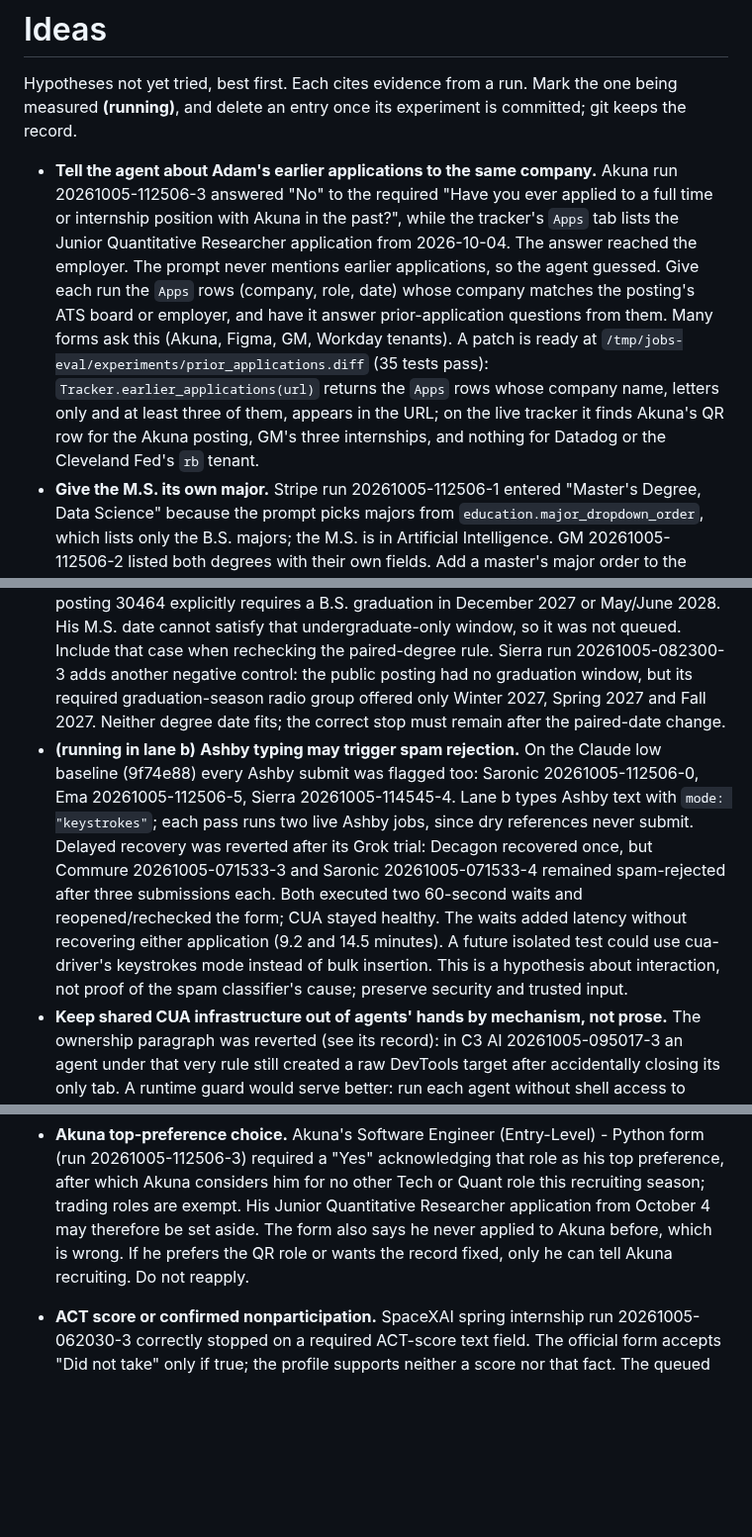
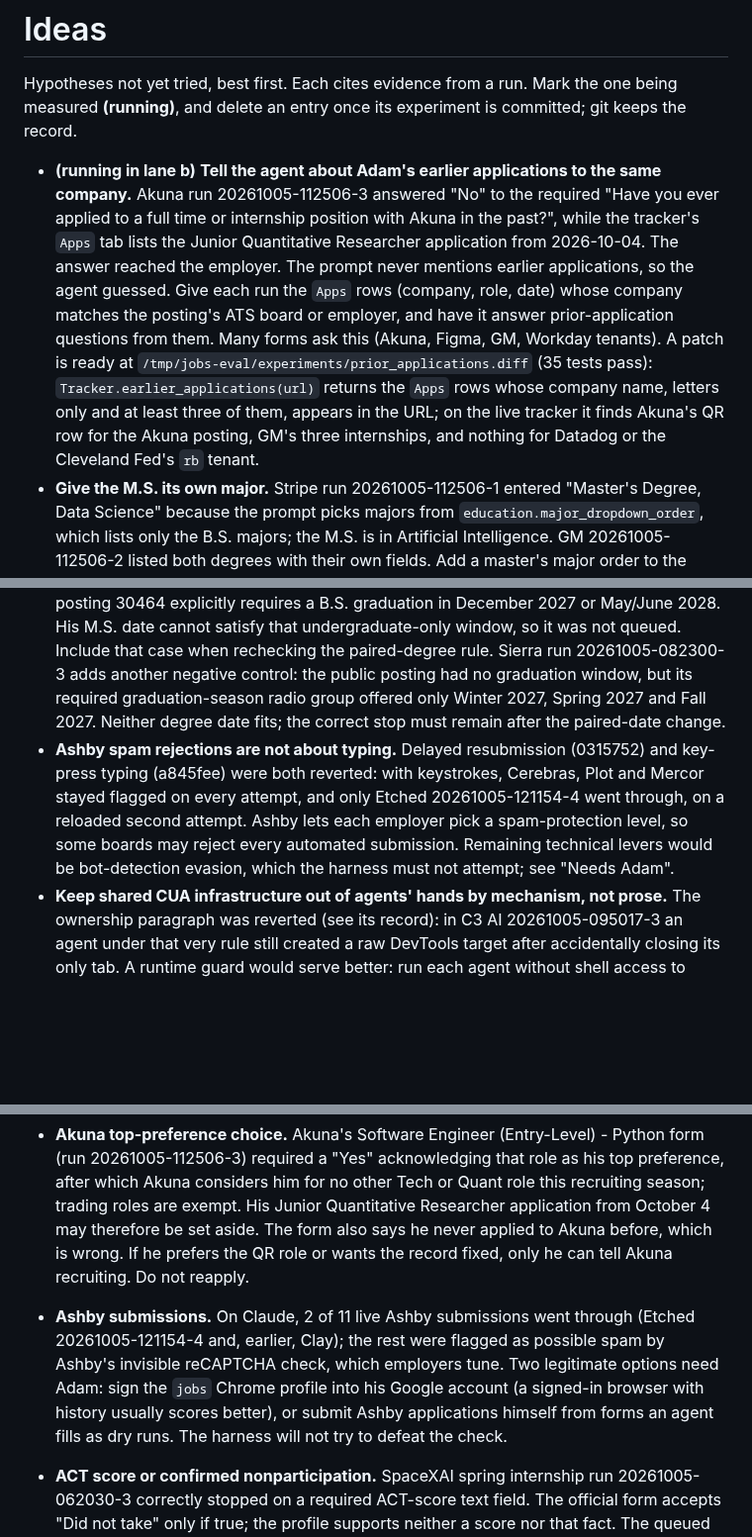
Before and after one commit to 0xABAN/jobs, a Markdown page: eval/ideas.md, 3 parts joined by grey strips. Shown at 99% size. GitHub-like rendering; blank space fills up the shorter version.

Commit message:
docs(eval): close the ashby typing trial
Ashby spam flags survive key-press typing; the remaining options are Adam's. Lane b now measures listing earlier applications.

```diff
--- a/eval/ideas.md
+++ b/eval/ideas.md
@@ -2,11 +2,11 @@
 
 Hypotheses not yet tried, best first. Each cites evidence from a run. Mark the one being measured **(running)**, and delete an entry once its experiment is committed; git keeps the record.
 
-- **Tell the agent about Adam's earlier applications to the same company.** Akuna run 20261005-112506-3 answered "No" to the required "Have you ever applied to a full time or internship position with Akuna in the past?", while the tracker's `Apps` tab lists the Junior Quantitative Researcher application from 2026-10-04. The answer reached the employer. The prompt never mentions earlier applications, so the agent guessed. Give each run the `Apps` rows (company, role, date) whose company matches the posting's ATS board or employer, and have it answer prior-application questions from them. Many forms ask this (Akuna, Figma, GM, Workday tenants). A patch is ready at `/tmp/jobs-eval/experiments/prior_applications.diff` (35 tests pass): `Tracker.earlier_applications(url)` returns the `Apps` rows whose company name, letters only and at least three of them, appears in the URL; on the live tracker it finds Akuna's QR row for the Akuna posting, GM's three internships, and nothing for Datadog or the Cleveland Fed's `rb` tenant.
+- **(running in lane b)** **Tell the agent about Adam's earlier applications to the same company.** Akuna run 20261005-112506-3 answered "No" to the required "Have you ever applied to a full time or internship position with Akuna in the past?", while the tracker's `Apps` tab lists the Junior Quantitative Researcher application from 2026-10-04. The answer reached the employer. The prompt never mentions earlier applications, so the agent guessed. Give each run the `Apps` rows (company, role, date) whose company matches the posting's ATS board or employer, and have it answer prior-application questions from them. Many forms ask this (Akuna, Figma, GM, Workday tenants). A patch is ready at `/tmp/jobs-eval/experiments/prior_applications.diff` (35 tests pass): `Tracker.earlier_applications(url)` returns the `Apps` rows whose company name, letters only and at least three of them, appears in the URL; on the live tracker it finds Akuna's QR row for the Akuna posting, GM's three internships, and nothing for Datadog or the Cleveland Fed's `rb` tenant.
 - **Give the M.S. its own major.** Stripe run 20261005-112506-1 entered "Master's Degree, Data Science" because the prompt picks majors from `education.major_dropdown_order`, which lists only the B.S. majors; the M.S. is in Artificial Intelligence. GM 20261005-112506-2 listed both degrees with their own fields. Add a master's major order to the profile (Artificial Intelligence, then Computer Science or Data Science) and say which list each degree uses. Change `profile.json` only between passes.
 - **"Location (City)" is where Adam lives.** Figma references 20261005-115825-4 and 20261005-121839-3 typed San Francisco into the current-city field right after answering "From where do you intend to work?" with San Francisco; earlier Figma runs typed State College. Say that a current-location or city field takes `personal` address's city, separate from where he would work.
 - **Either graduation date can meet a window.** Run 20261005-012416-3 (Hex, Ashby) failed `not_eligible`: the internship takes students graduating December 2026 or 2027, and the agent checked only his internship-track date (M.S., May 2028), as the Eligibility rule's "for that role type" directs, though his B.S. ends December 2026. Check each degree/date pair the posting accepts, not only the role-type default; never substitute the B.S. date for an M.S. question. The prepared patch at `/tmp/jobs-eval/experiments/either_date.py` now preserves that constraint. A Grok-medium, no-tools comprehension probe passed all three checks: an unrestricted 2026/2027 window accepts the B.S.; an M.S.-by-August-2027 requirement still fails; an explicit M.S. graduation question still takes May 2028. No live experiment verdict yet. A new sourcing check found the symmetric case: DocuSign posting 30464 explicitly requires a B.S. graduation in December 2027 or May/June 2028. His M.S. date cannot satisfy that undergraduate-only window, so it was not queued. Include that case when rechecking the paired-degree rule. Sierra run 20261005-082300-3 adds another negative control: the public posting had no graduation window, but its required graduation-season radio group offered only Winter 2027, Spring 2027 and Fall 2027. Neither degree date fits; the correct stop must remain after the paired-date change.
-- **(running in lane b)** **Ashby typing may trigger spam rejection.** On the Claude low baseline (9f74e88) every Ashby submit was flagged too: Saronic 20261005-112506-0, Ema 20261005-112506-5, Sierra 20261005-114545-4. Lane b types Ashby text with `mode: "keystrokes"`; each pass runs two live Ashby jobs, since dry references never submit. Delayed recovery was reverted after its Grok trial: Decagon recovered once, but Commure 20261005-071533-3 and Saronic 20261005-071533-4 remained spam-rejected after three submissions each. Both executed two 60-second waits and reopened/rechecked the form; CUA stayed healthy. The waits added latency without recovering either application (9.2 and 14.5 minutes). A future isolated test could use cua-driver's keystrokes mode instead of bulk insertion. This is a hypothesis about interaction, not proof of the spam classifier's cause; preserve security and trusted input.
+- **Ashby spam rejections are not about typing.** Delayed resubmission (0315752) and key-press typing (a845fee) were both reverted: with keystrokes, Cerebras, Plot and Mercor stayed flagged on every attempt, and only Etched 20261005-121154-4 went through, on a reloaded second attempt. Ashby lets each employer pick a spam-protection level, so some boards may reject every automated submission. Remaining technical levers would be bot-detection evasion, which the harness must not attempt; see "Needs Adam".
 - **Keep shared CUA infrastructure out of agents' hands by mechanism, not prose.** The ownership paragraph was reverted (see its record): in C3 AI 20261005-095017-3 an agent under that very rule still created a raw DevTools target after accidentally closing its only tab. A runtime guard would serve better: run each agent without shell access to localhost DevTools endpoints, or let the launcher refuse raw CDP from agents while keeping the CAPTCHA helper. Test it only with healthy CUA and without inducing outages while other workers run.
 - **Conditional full-time availability is not an internship graduation date.** Cloudflare run 20261005-054712-1 submitted a return-to-school/available-upon-graduation answer instead of the supported full-time availability after December 2026. The final filled form, not a draft, verifies the error. A future rule should answer the conditional question from full-time availability while preserving May 2028 for actual M.S. graduation questions. Do not combine it with the current essay or spam-retry change.
 - **Deny permission prompts at launch.** Oracle run 20261005-111550-3 stopped `unsafe_permissions` because the careers page opened Chrome's "wants to: Know your location" window before the agent did anything. Launching Chrome with `--deny-permission-prompts` denies such requests silently: on that page, a fresh profile without the flag showed the prompt window and one with it showed none. The flag persists nothing in the worker profile, so it cannot leak into later runs. Denying never grants access, so the hard stop stays for sites that require camera, location, or screen access to apply. The dev lane carries it for Other sites; for `main`, it needs an experiment.
@@ -31,6 +31,7 @@ Hypotheses not yet tried, best first. Each cites evidence from a run. Mark the o
 Things only Adam can fix, each with its run id. They stay here until he does.
 
 - **Akuna top-preference choice.** Akuna's Software Engineer (Entry-Level) - Python form (run 20261005-112506-3) required a "Yes" acknowledging that role as his top preference, after which Akuna considers him for no other Tech or Quant role this recruiting season; trading roles are exempt. His Junior Quantitative Researcher application from October 4 may therefore be set aside. The form also says he never applied to Akuna before, which is wrong. If he prefers the QR role or wants the record fixed, only he can tell Akuna recruiting. Do not reapply.
+- **Ashby submissions.** On Claude, 2 of 11 live Ashby submissions went through (Etched 20261005-121154-4 and, earlier, Clay); the rest were flagged as possible spam by Ashby's invisible reCAPTCHA check, which employers tune. Two legitimate options need Adam: sign the `jobs` Chrome profile into his Google account (a signed-in browser with history usually scores better), or submit Ashby applications himself from forms an agent fills as dry runs. The harness will not try to defeat the check.
 - **ACT score or confirmed nonparticipation.** SpaceXAI spring internship run 20261005-062030-3 correctly stopped on a required ACT-score text field. The official form accepts "Did not take" only if true; the profile supports neither a score nor that fact. The queued summer role needs the same check before launch.
 - **Submitted inaccuracies.** Cloudflare run 20261005-054712-1 has the wrong conditional full-time availability answer. Two Sigma run 20261005-051929-3 has unsupported statements about a personal habit and an award/project association. Neither application may be reapplied. Gmail is read-only; corrections need a legitimate candidate edit route or Adam's contact with recruiting.
 
```
